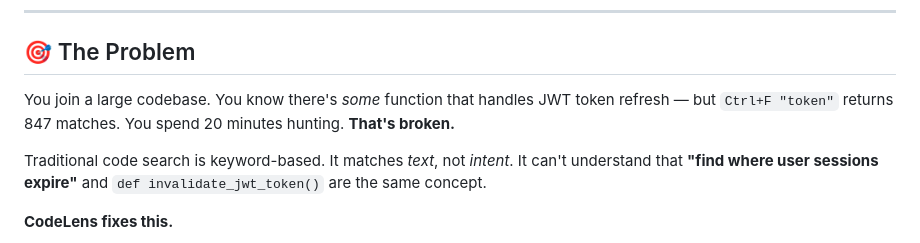
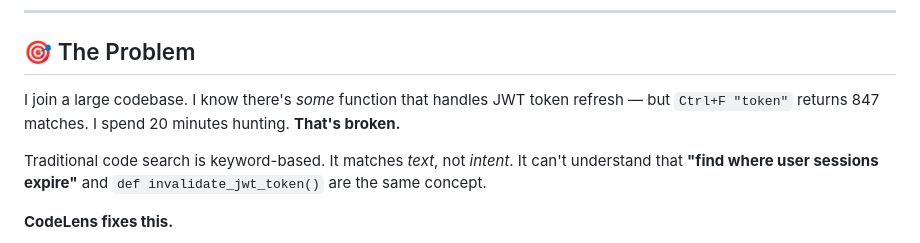
Before and after one commit to TryingtobeingNikhil/CodeLens, a Markdown page: README.md, the part around the change. GitHub-like rendering.

```diff
--- a/README.md
+++ b/README.md
@@ -25,7 +25,7 @@
 
 ## 🎯 The Problem
 
-You join a large codebase. You know there's *some* function that handles JWT token refresh — but `Ctrl+F "token"` returns 847 matches. You spend 20 minutes hunting. **That's broken.**
+I join a large codebase. I know there's *some* function that handles JWT token refresh — but `Ctrl+F "token"` returns 847 matches. I spend 20 minutes hunting. **That's broken.**
 
 Traditional code search is keyword-based. It matches *text*, not *intent*. It can't understand that **"find where user sessions expire"** and `def invalidate_jwt_token()` are the same concept.
 
```
